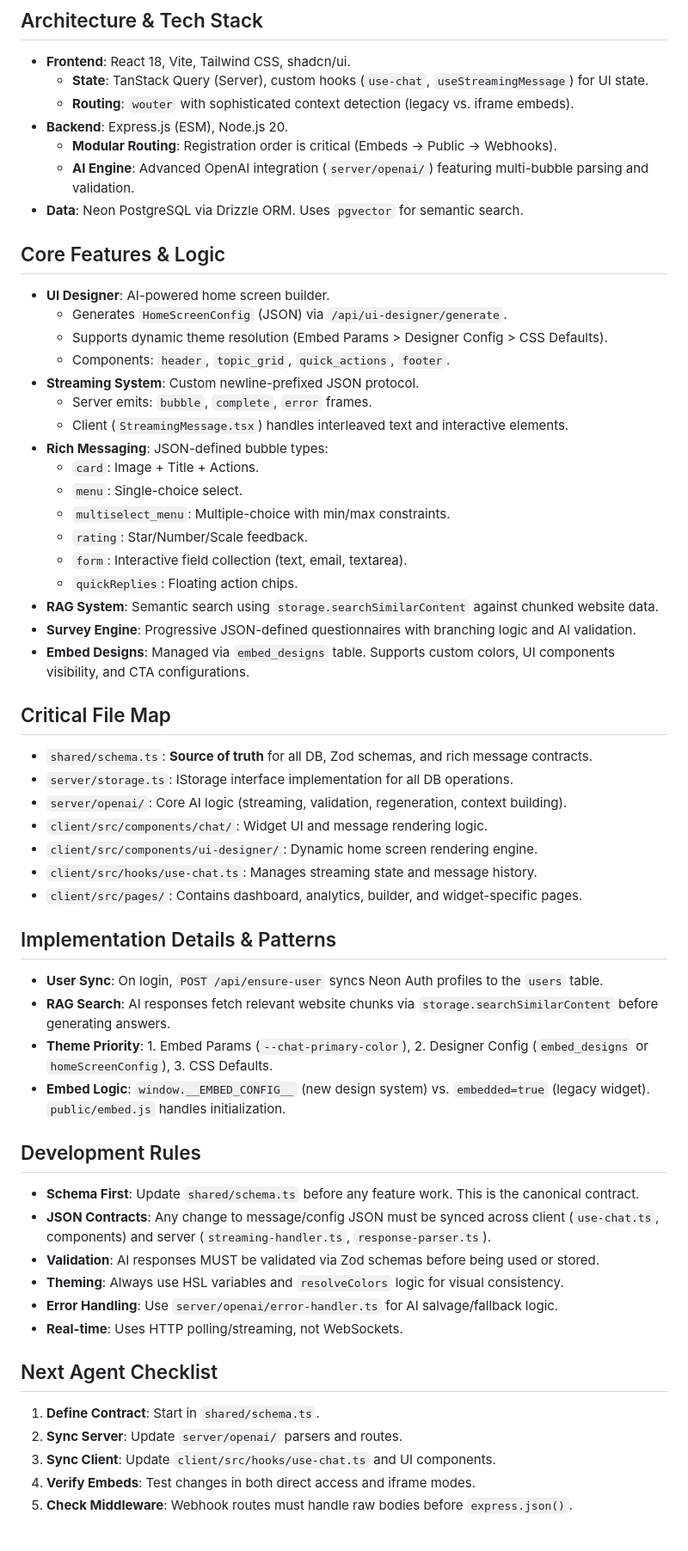
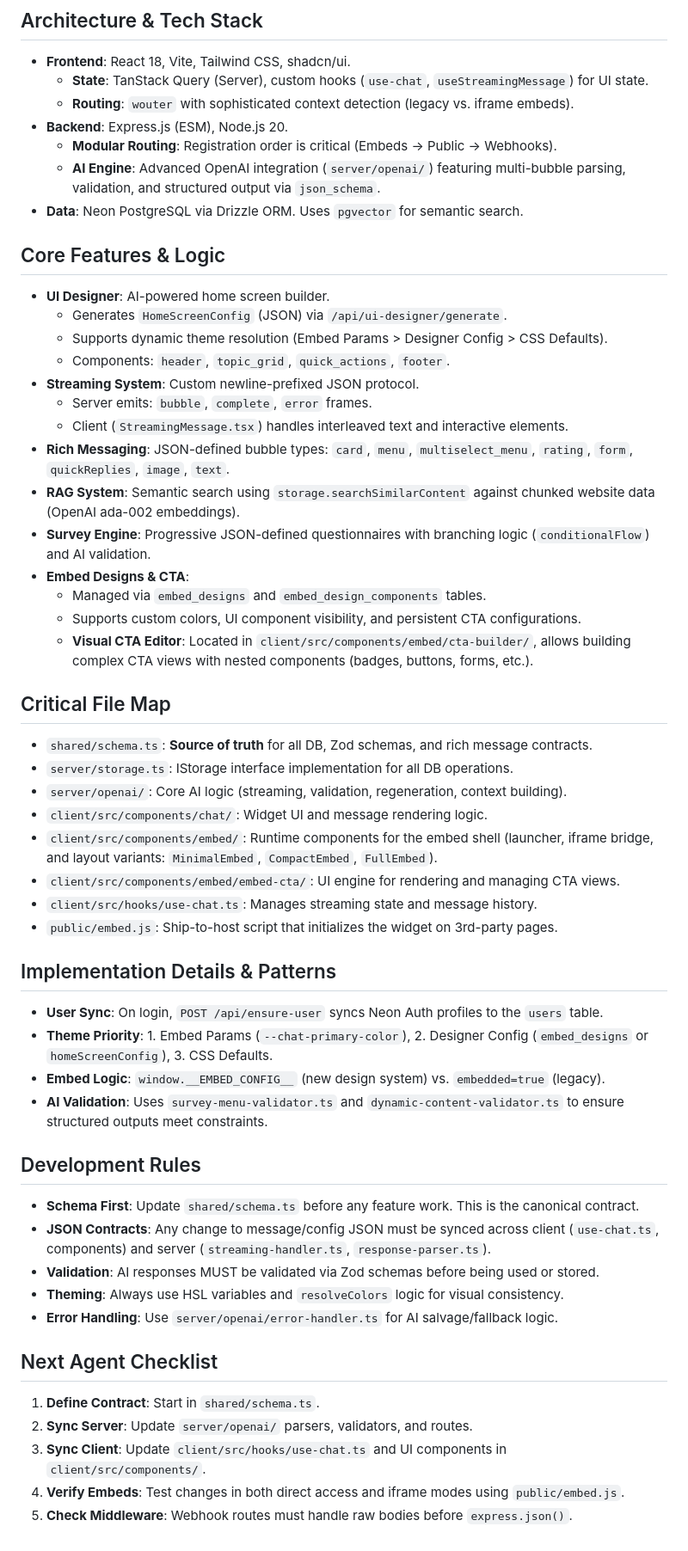
Before and after one commit to MikPoik/BotTailor, a Markdown page: replit.md, the part around the change. Shown at 86% size. GitHub-like rendering.

Commit message:
Update documentation to detail AI engine, messaging, and embed features
Enhance `replit.md` with details on the AI engine's structured output, enrich messaging types, RAG system, survey engine branching, and embed CTA editor.

Replit-Commit-Author: Agent
Replit-Commit-Session-Id: 1786b7d0-dc02-4837-90dd-434eadf1d2e9
Replit-Commit-Checkpoint-Type: intermediate_checkpoint
Replit-Commit-Event-Id: 42aa09c9-6a82-44e3-9cc3-0a762e6acdcb

```diff
--- a/replit.md
+++ b/replit.md
@@ -8,7 +8,7 @@ Full-stack AI-driven customer support ecosystem featuring embeddable widgets, RA
   - **Routing**: `wouter` with sophisticated context detection (legacy vs. iframe embeds).
 - **Backend**: Express.js (ESM), Node.js 20.
   - **Modular Routing**: Registration order is critical (Embeds -> Public -> Webhooks).
-  - **AI Engine**: Advanced OpenAI integration (`server/openai/`) featuring multi-bubble parsing and validation.
+  - **AI Engine**: Advanced OpenAI integration (`server/openai/`) featuring multi-bubble parsing, validation, and structured output via `json_schema`.
 - **Data**: Neon PostgreSQL via Drizzle ORM. Uses `pgvector` for semantic search.
 
 ## Core Features & Logic
@@ -19,31 +19,29 @@ Full-stack AI-driven customer support ecosystem featuring embeddable widgets, RA
 - **Streaming System**: Custom newline-prefixed JSON protocol.
   - Server emits: `bubble`, `complete`, `error` frames.
   - Client (`StreamingMessage.tsx`) handles interleaved text and interactive elements.
-- **Rich Messaging**: JSON-defined bubble types:
-  - `card`: Image + Title + Actions.
-  - `menu`: Single-choice select.
-  - `multiselect_menu`: Multiple-choice with min/max constraints.
-  - `rating`: Star/Number/Scale feedback.
-  - `form`: Interactive field collection (text, email, textarea).
-  - `quickReplies`: Floating action chips.
-- **RAG System**: Semantic search using `storage.searchSimilarContent` against chunked website data.
-- **Survey Engine**: Progressive JSON-defined questionnaires with branching logic and AI validation.
-- **Embed Designs**: Managed via `embed_designs` table. Supports custom colors, UI components visibility, and CTA configurations.
+- **Rich Messaging**: JSON-defined bubble types: `card`, `menu`, `multiselect_menu`, `rating`, `form`, `quickReplies`, `image`, `text`.
+- **RAG System**: Semantic search using `storage.searchSimilarContent` against chunked website data (OpenAI ada-002 embeddings).
+- **Survey Engine**: Progressive JSON-defined questionnaires with branching logic (`conditionalFlow`) and AI validation.
+- **Embed Designs & CTA**:
+  - Managed via `embed_designs` and `embed_design_components` tables.
+  - Supports custom colors, UI component visibility, and persistent CTA configurations.
+  - **Visual CTA Editor**: Located in `client/src/components/embed/cta-builder/`, allows building complex CTA views with nested components (badges, buttons, forms, etc.).
 
 ## Critical File Map
 - `shared/schema.ts`: **Source of truth** for all DB, Zod schemas, and rich message contracts.
 - `server/storage.ts`: IStorage interface implementation for all DB operations.
 - `server/openai/`: Core AI logic (streaming, validation, regeneration, context building).
 - `client/src/components/chat/`: Widget UI and message rendering logic.
-- `client/src/components/ui-designer/`: Dynamic home screen rendering engine.
+- `client/src/components/embed/`: Runtime components for the embed shell (launcher, iframe bridge, and layout variants: `MinimalEmbed`, `CompactEmbed`, `FullEmbed`).
+- `client/src/components/embed/embed-cta/`: UI engine for rendering and managing CTA views.
 - `client/src/hooks/use-chat.ts`: Manages streaming state and message history.
-- `client/src/pages/`: Contains dashboard, analytics, builder, and widget-specific pages.
+- `public/embed.js`: Ship-to-host script that initializes the widget on 3rd-party pages.
 
 ## Implementation Details & Patterns
 - **User Sync**: On login, `POST /api/ensure-user` syncs Neon Auth profiles to the `users` table.
-- **RAG Search**: AI responses fetch relevant website chunks via `storage.searchSimilarContent` before generating answers.
 - **Theme Priority**: 1. Embed Params (`--chat-primary-color`), 2. Designer Config (`embed_designs` or `homeScreenConfig`), 3. CSS Defaults.
-- **Embed Logic**: `window.__EMBED_CONFIG__` (new design system) vs. `embedded=true` (legacy widget). `public/embed.js` handles initialization.
+- **Embed Logic**: `window.__EMBED_CONFIG__` (new design system) vs. `embedded=true` (legacy).
+- **AI Validation**: Uses `survey-menu-validator.ts` and `dynamic-content-validator.ts` to ensure structured outputs meet constraints.
 
 ## Development Rules
 - **Schema First**: Update `shared/schema.ts` before any feature work. This is the canonical contract.
@@ -51,11 +49,10 @@ Full-stack AI-driven customer support ecosystem featuring embeddable widgets, RA
 - **Validation**: AI responses MUST be validated via Zod schemas before being used or stored.
 - **Theming**: Always use HSL variables and `resolveColors` logic for visual consistency.
 - **Error Handling**: Use `server/openai/error-handler.ts` for AI salvage/fallback logic.
-- **Real-time**: Uses HTTP polling/streaming, not WebSockets.
 
 ## Next Agent Checklist
 1. **Define Contract**: Start in `shared/schema.ts`.
-2. **Sync Server**: Update `server/openai/` parsers and routes.
-3. **Sync Client**: Update `client/src/hooks/use-chat.ts` and UI components.
-4. **Verify Embeds**: Test changes in both direct access and iframe modes.
+2. **Sync Server**: Update `server/openai/` parsers, validators, and routes.
+3. **Sync Client**: Update `client/src/hooks/use-chat.ts` and UI components in `client/src/components/`.
+4. **Verify Embeds**: Test changes in both direct access and iframe modes using `public/embed.js`.
 5. **Check Middleware**: Webhook routes must handle raw bodies before `express.json()`.
```
